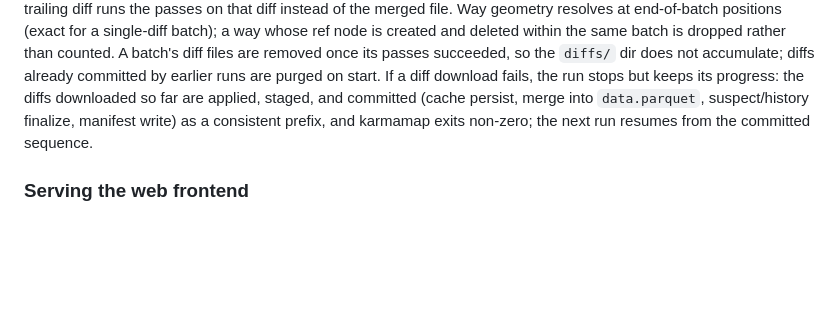
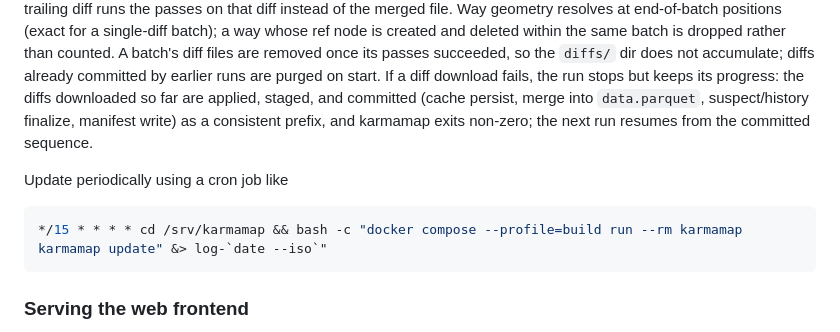
Before and after one commit to teritorio/KarmaMap, a Markdown page: README.md, the part around the change. Drawn GitHub-style; blank space fills up the shorter version.

Commit message:
Doc update with cron

````diff
--- a/README.md
+++ b/README.md
@@ -244,6 +244,11 @@ applied, staged, and committed (cache persist, merge into `data.parquet`,
 suspect/history finalize, manifest write) as a consistent prefix, and karmamap
 exits non-zero; the next run resumes from the committed sequence.
 
+Update periodically using a cron job like
+```bash
+*/15 * * * * cd /srv/karmamap && bash -c "docker compose --profile=build run --rm karmamap karmamap update" &> log-`date --iso`"
+```
+
 ### Serving the web frontend
 
 The `caddy` service serves everything from a single port `8080`: the web
````
